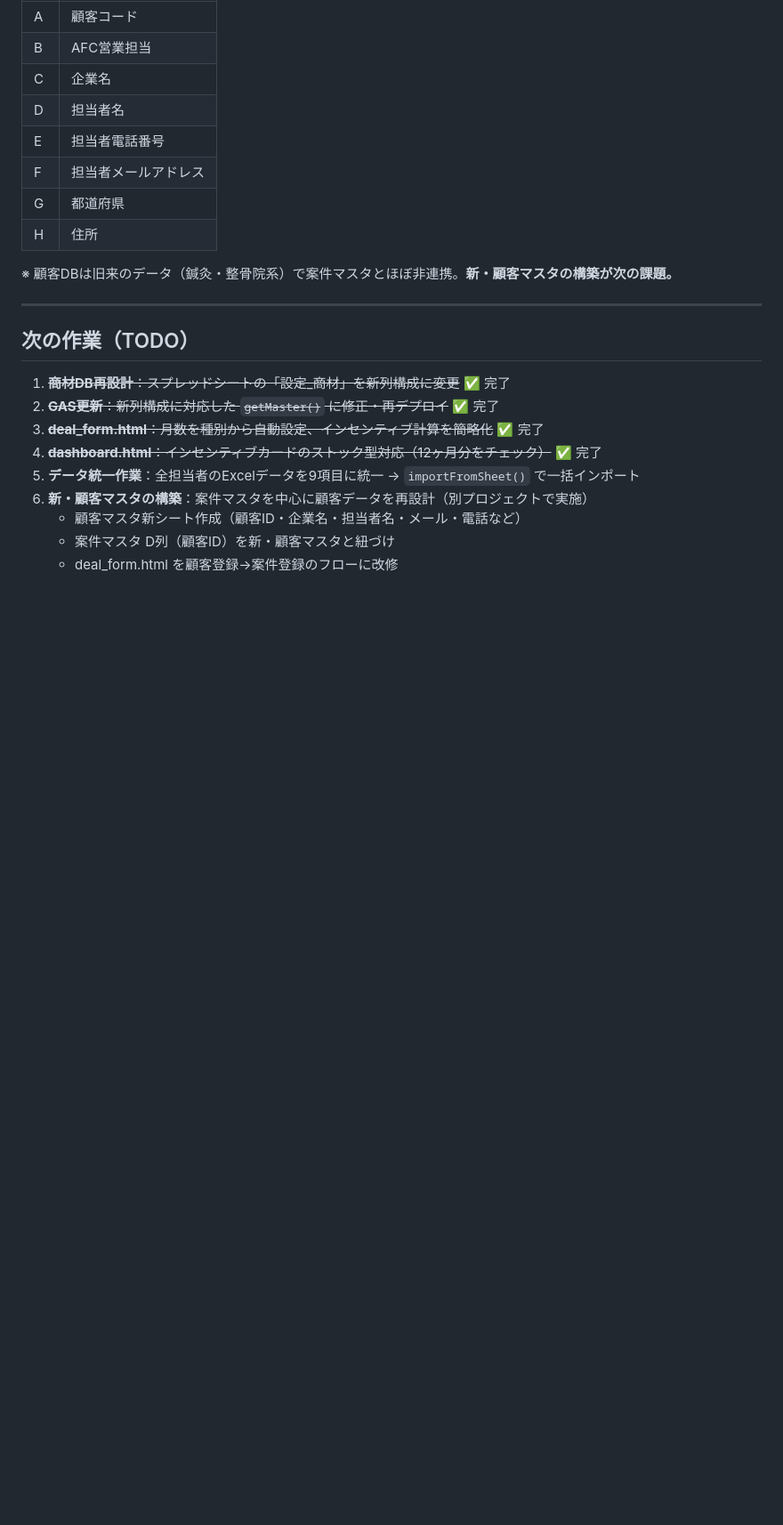
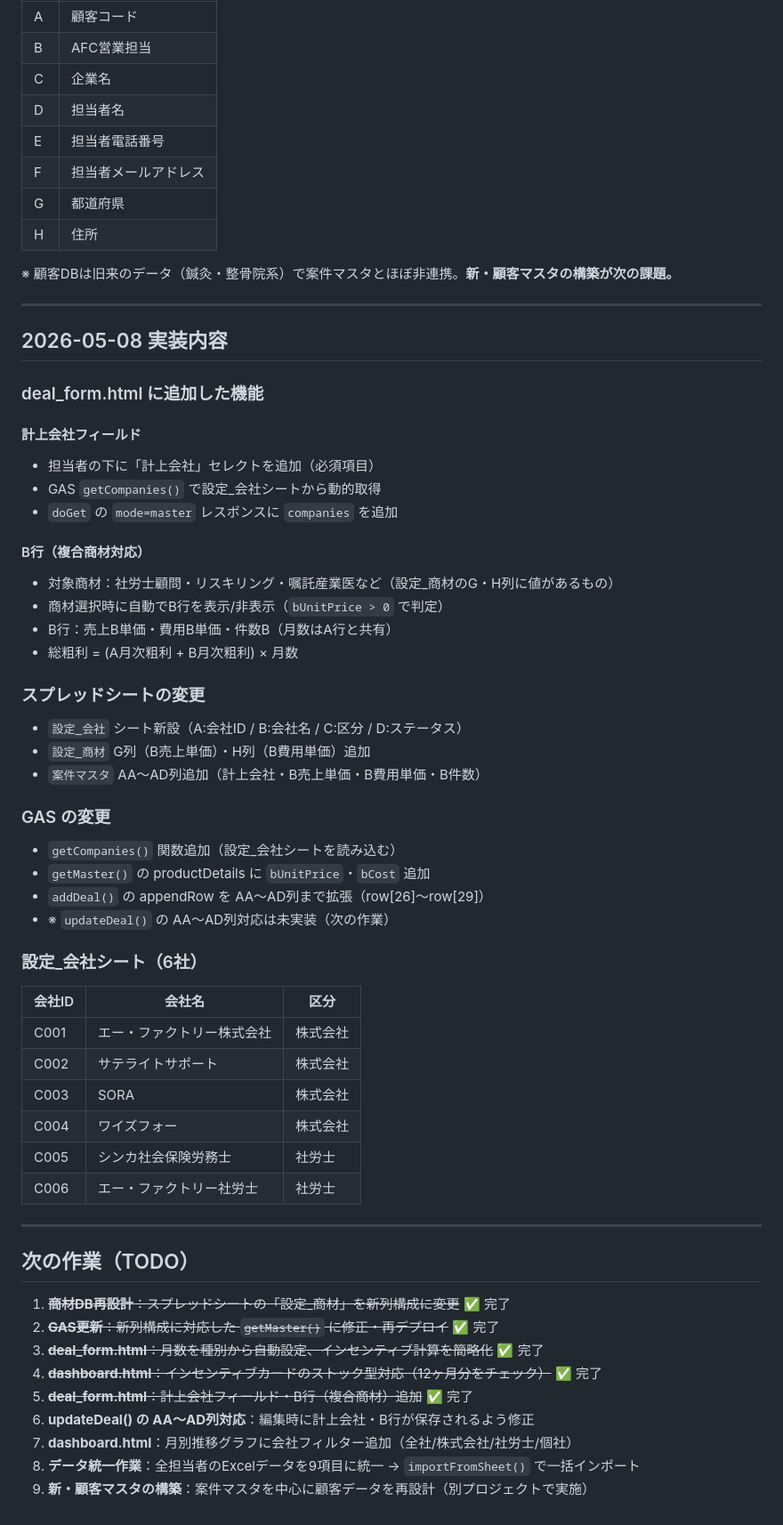
Before and after one commit to yukawa-gif/af-sales, a Markdown page: CLAUDE.md, the part around one of its changes. Shown at 89% size. Drawn GitHub-style; blank space fills up the shorter version.

```diff
--- a/CLAUDE.md
+++ b/CLAUDE.md
@@ -304,14 +321,52 @@ python -m http.server 8080
 
 ---
 
+## 2026-05-08 実装内容
+
+### deal_form.html に追加した機能
+
+#### 計上会社フィールド
+- 担当者の下に「計上会社」セレクトを追加（必須項目）
+- GAS `getCompanies()` で設定\_会社シートから動的取得
+- `doGet` の `mode=master` レスポンスに `companies` を追加
+
+#### B行（複合商材対応）
+- 対象商材：社労士顧問・リスキリング・嘱託産業医など（設定\_商材のG・H列に値があるもの）
+- 商材選択時に自動でB行を表示/非表示（`bUnitPrice > 0` で判定）
+- B行：売上B単価・費用B単価・件数B（月数はA行と共有）
+- 総粗利 = (A月次粗利 + B月次粗利) × 月数
+
+### スプレッドシートの変更
+- `設定_会社` シート新設（A:会社ID / B:会社名 / C:区分 / D:ステータス）
+- `設定_商材` G列（B売上単価）・H列（B費用単価）追加
+- `案件マスタ` AA〜AD列追加（計上会社・B売上単価・B費用単価・B件数）
+
+### GAS の変更
+- `getCompanies()` 関数追加（設定\_会社シートを読み込む）
+- `getMaster()` の productDetails に `bUnitPrice`・`bCost` 追加
+- `addDeal()` の appendRow を AA〜AD列まで拡張（row[26]〜row[29]）
+- ※ `updateDeal()` の AA〜AD列対応は未実装（次の作業）
+
+### 設定\_会社シート（6社）
+| 会社ID | 会社名 | 区分 |
+|--------|--------|------|
+| C001 | エー・ファクトリー株式会社 | 株式会社 |
+| C002 | サテライトサポート | 株式会社 |
+| C003 | SORA | 株式会社 |
+| C004 | ワイズフォー | 株式会社 |
+| C005 | シンカ社会保険労務士 | 社労士 |
+| C006 | エー・ファクトリー社労士 | 社労士 |
+
+---
+
 ## 次の作業（TODO）
 
 1. ~~**商材DB再設計**：スプレッドシートの「設定\_商材」を新列構成に変更~~ ✅ 完了
 2. ~~**GAS更新**：新列構成に対応した `getMaster()` に修正・再デプロイ~~ ✅ 完了
 3. ~~**deal_form.html**：月数を種別から自動設定、インセンティブ計算を簡略化~~ ✅ 完了
 4. ~~**dashboard.html**：インセンティブカードのストック型対応（12ヶ月分をチェック）~~ ✅ 完了
-5. **データ統一作業**：全担当者のExcelデータを9項目に統一 → `importFromSheet()` で一括インポート
-6. **新・顧客マスタの構築**：案件マスタを中心に顧客データを再設計（別プロジェクトで実施）
-   - 顧客マスタ新シート作成（顧客ID・企業名・担当者名・メール・電話など）
-   - 案件マスタ D列（顧客ID）を新・顧客マスタと紐づけ
-   - deal_form.html を顧客登録→案件登録のフローに改修
+5. ~~**deal_form.html**：計上会社フィールド・B行（複合商材）追加~~ ✅ 完了
+6. **updateDeal() の AA〜AD列対応**：編集時に計上会社・B行が保存されるよう修正
+7. **dashboard.html**：月別推移グラフに会社フィルター追加（全社/株式会社/社労士/個社）
+8. **データ統一作業**：全担当者のExcelデータを9項目に統一 → `importFromSheet()` で一括インポート
+9. **新・顧客マスタの構築**：案件マスタを中心に顧客データを再設計（別プロジェクトで実施）
```
Also changed, not shown: other parts of CLAUDE.md (+23 -6 lines).
